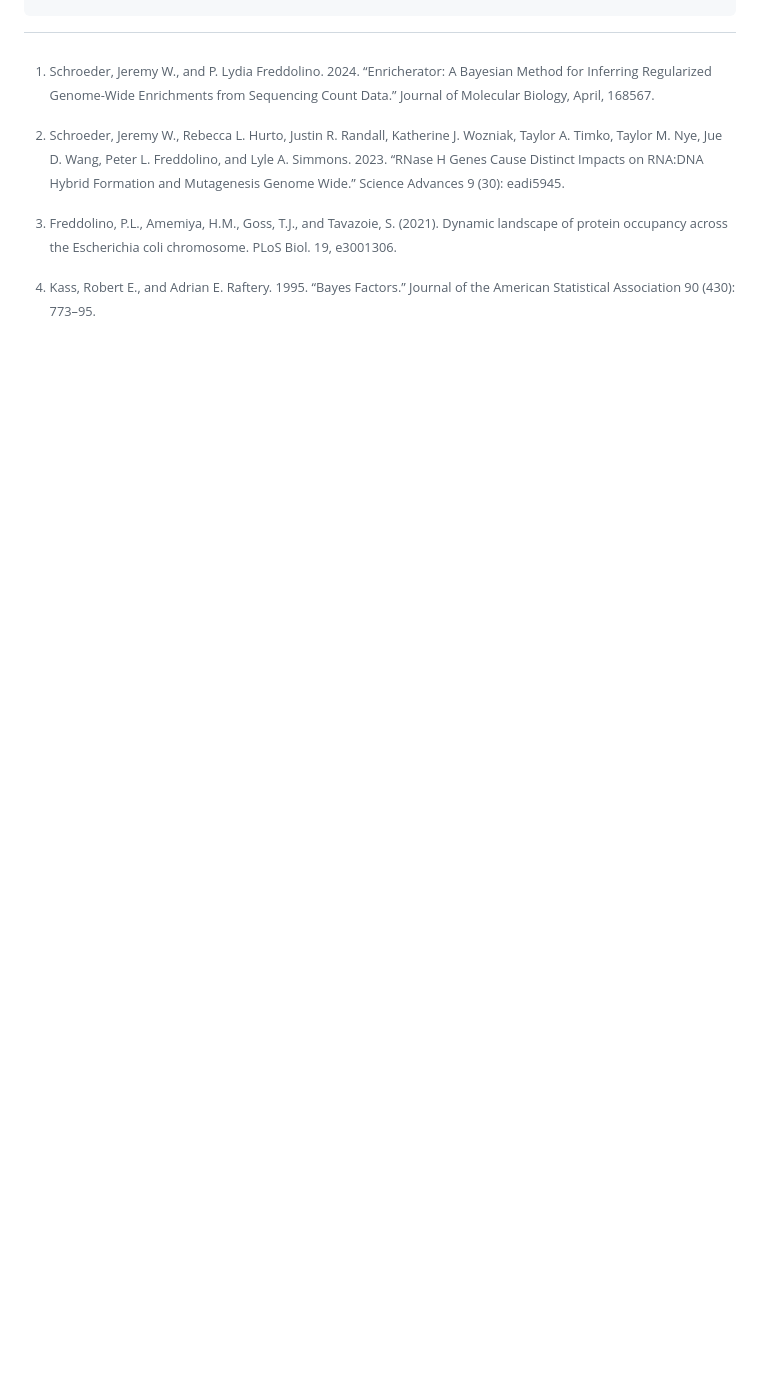
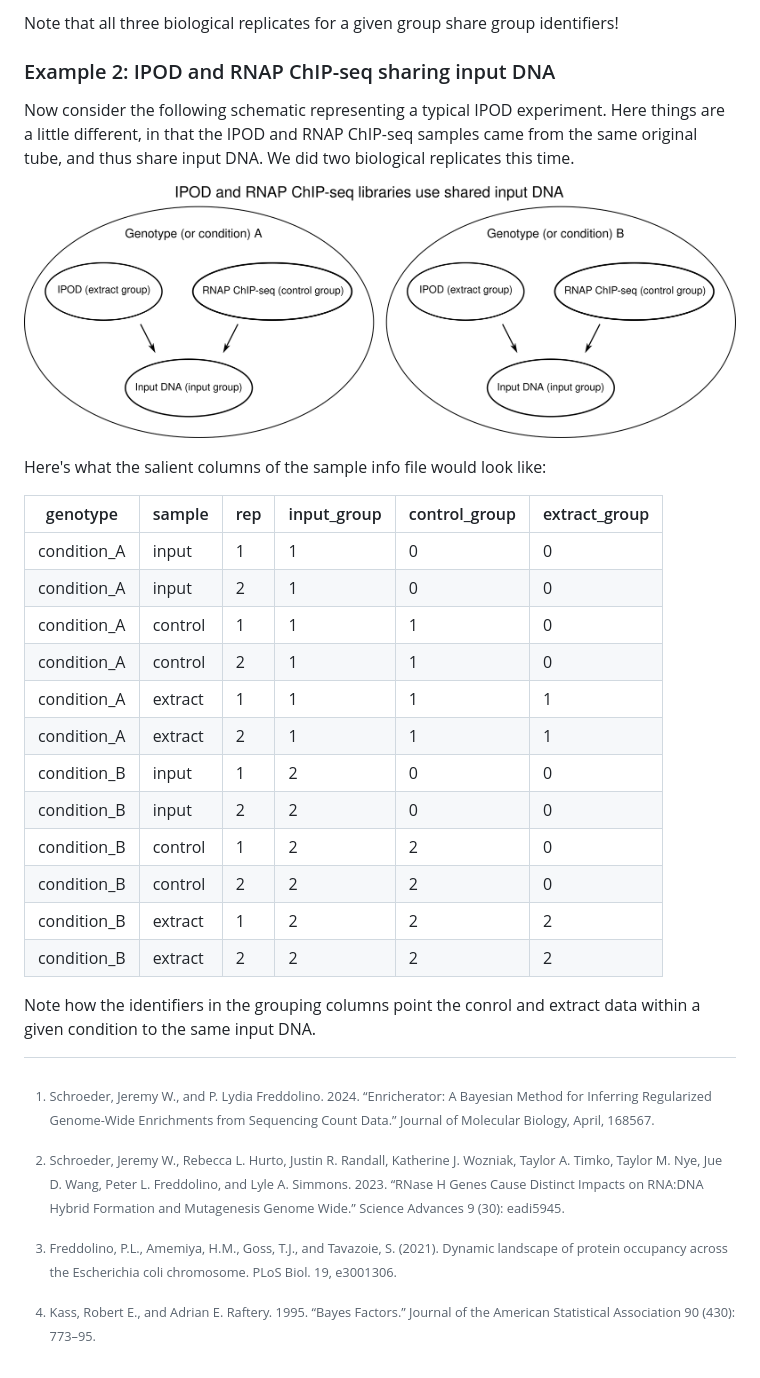
Before and after one commit to jwschroeder3/enricherator, a Markdown page: README.md, the part around one of its changes. Rendered like a GitHub page; pictures changed too: images/ipod_schematic.png (added); blank space fills up the shorter version.

Commit message:
added info sheet explanation to README and added schematics

```diff
--- a/README.md
+++ b/README.md
@@ -427,3 +491,34 @@ done
+Note that all three biological replicates for a given group share group identifiers!
+
+### Example 2: IPOD and RNAP ChIP-seq sharing input DNA
+
+Now consider the following schematic representing a typical IPOD experiment.
+Here things are a little different, in that the IPOD and RNAP ChIP-seq samples came
+from the same original tube, and thus share input DNA.
+We did two biological replicates this time.
+
+![ipod](images/ipod_schematic.png)
+
+Here's what the salient columns of the sample info file would look like:
+
+| genotype | sample | rep | input\_group | control\_group | extract\_group |
+| -------- | ------ | --- | ------------ | -------------- | -------------- |
+| condition\_A | input | 1 | 1 | 0 | 0 |
+| condition\_A | input | 2 | 1 | 0 | 0 |
+| condition\_A | control | 1 | 1 | 1 | 0 |
+| condition\_A | control | 2 | 1 | 1 | 0 |
+| condition\_A | extract | 1 | 1 | 1 | 1 |
+| condition\_A | extract | 2 | 1 | 1 | 1 |
+| condition\_B | input | 1 | 2 | 0 | 0 |
+| condition\_B | input | 2 | 2 | 0 | 0 |
+| condition\_B | control | 1 | 2 | 2 | 0 |
+| condition\_B | control | 2 | 2 | 2 | 0 |
+| condition\_B | extract | 1 | 2 | 2 | 2 |
+| condition\_B | extract | 2 | 2 | 2 | 2 |
+
+Note how the identifiers in the grouping columns point the conrol and extract
+data within a given condition to the same input DNA.
+
 [^1]: Schroeder, Jeremy W., and P. Lydia Freddolino. 2024. “Enricherator: A Bayesian Method for Inferring Regularized Genome-Wide Enrichments from Sequencing Count Data.” Journal of Molecular Biology, April, 168567.
 [^2]: Schroeder, Jeremy W., Rebecca L. Hurto, Justin R. Randall, Katherine J. Wozniak, Taylor A. Timko, Taylor M. Nye, Jue D. Wang, Peter L. Freddolino, and Lyle A. Simmons. 2023. “RNase H Genes Cause Distinct Impacts on RNA:DNA Hybrid Formation and Mutagenesis Genome Wide.” Science Advances 9 (30): eadi5945.
 [^3]: Freddolino, P.L., Amemiya, H.M., Goss, T.J., and Tavazoie, S. (2021). Dynamic landscape of protein occupancy across the Escherichia coli chromosome. PLoS Biol. 19, e3001306.
```
Also changed, not shown: other parts of README.md (+64 -0 lines), images/chip_and_control_schematic.png (added), 3 other files.
